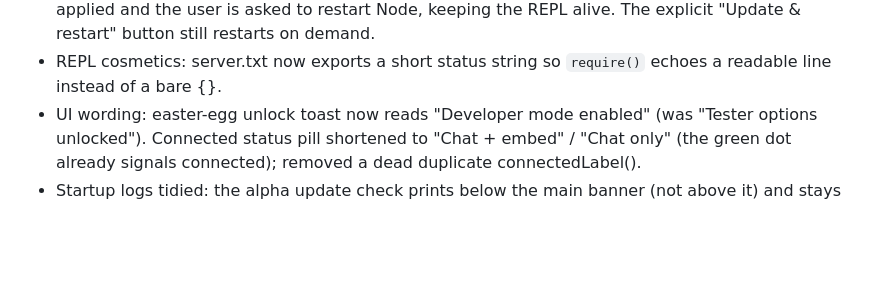
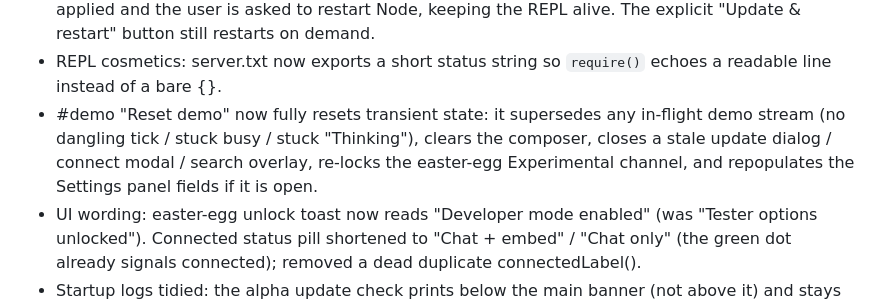
Before and after one commit to hack-techv2/LCL, a Markdown page: CHANGELOG.md, the part around the change. GitHub-like rendering; blank space fills up the shorter version.

Commit message:
docs: changelog — demo reset hardening

```diff
--- a/CHANGELOG.md
+++ b/CHANGELOG.md
@@ -86,6 +86,11 @@ Misc
   restarts on demand.
 - REPL cosmetics: server.txt now exports a short status string so `require()`
   echoes a readable line instead of a bare {}.
+- #demo "Reset demo" now fully resets transient state: it supersedes any in-flight
+  demo stream (no dangling tick / stuck busy / stuck "Thinking"), clears the
+  composer, closes a stale update dialog / connect modal / search overlay,
+  re-locks the easter-egg Experimental channel, and repopulates the Settings panel
+  fields if it is open.
 - UI wording: easter-egg unlock toast now reads "Developer mode enabled" (was
   "Tester options unlocked"). Connected status pill shortened to "Chat + embed" /
   "Chat only" (the green dot already signals connected); removed a dead duplicate
```
